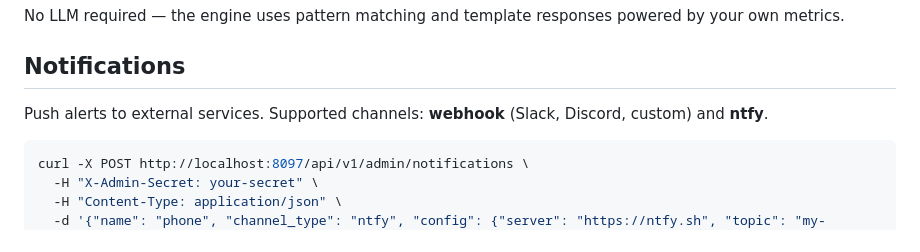
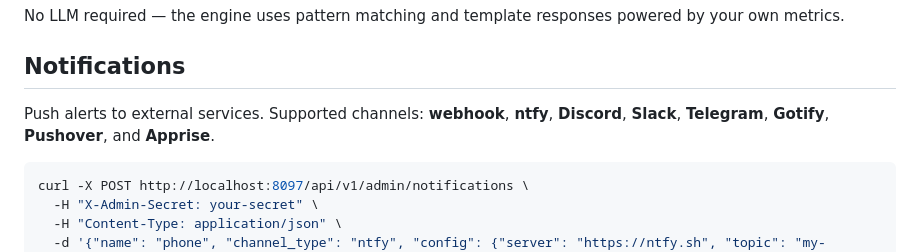
Before and after one commit to labwatch-dev/labwatch, a Markdown page: README.md, the part around the change. GitHub-like rendering.

Commit message:
update README notification channels to match backend
Backend now accepts discord, slack, telegram, gotify, pushover, and
apprise in addition to webhook and ntfy. README was outdated.

````diff
--- a/README.md
+++ b/README.md
@@ -179,7 +179,7 @@ No LLM required — the engine uses pattern matching and template responses powe
 
 ## Notifications
 
-Push alerts to external services. Supported channels: **webhook** (Slack, Discord, custom) and **ntfy**.
+Push alerts to external services. Supported channels: **webhook**, **ntfy**, **Discord**, **Slack**, **Telegram**, **Gotify**, **Pushover**, and **Apprise**.
 
 ```bash
 curl -X POST http://localhost:8097/api/v1/admin/notifications \
````
